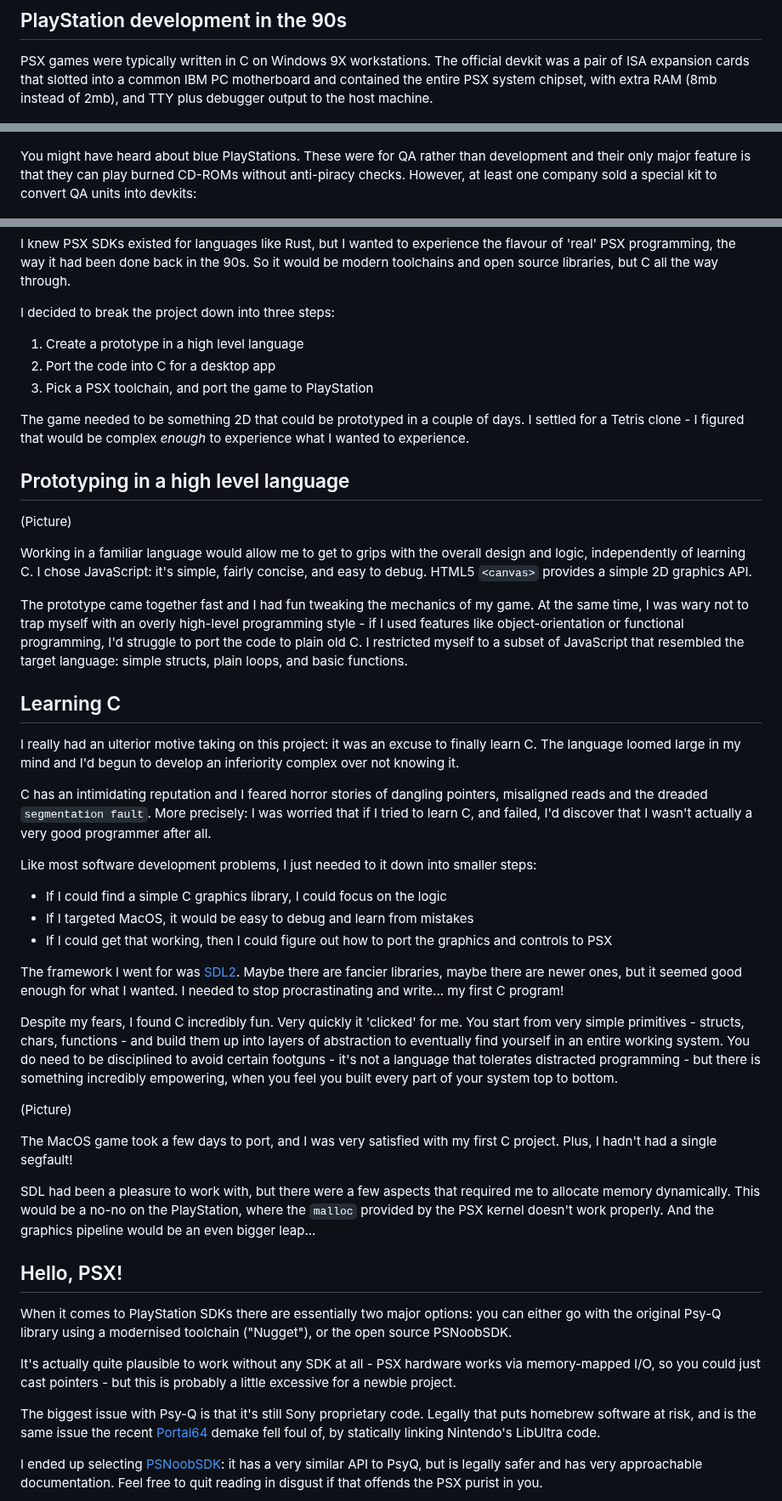
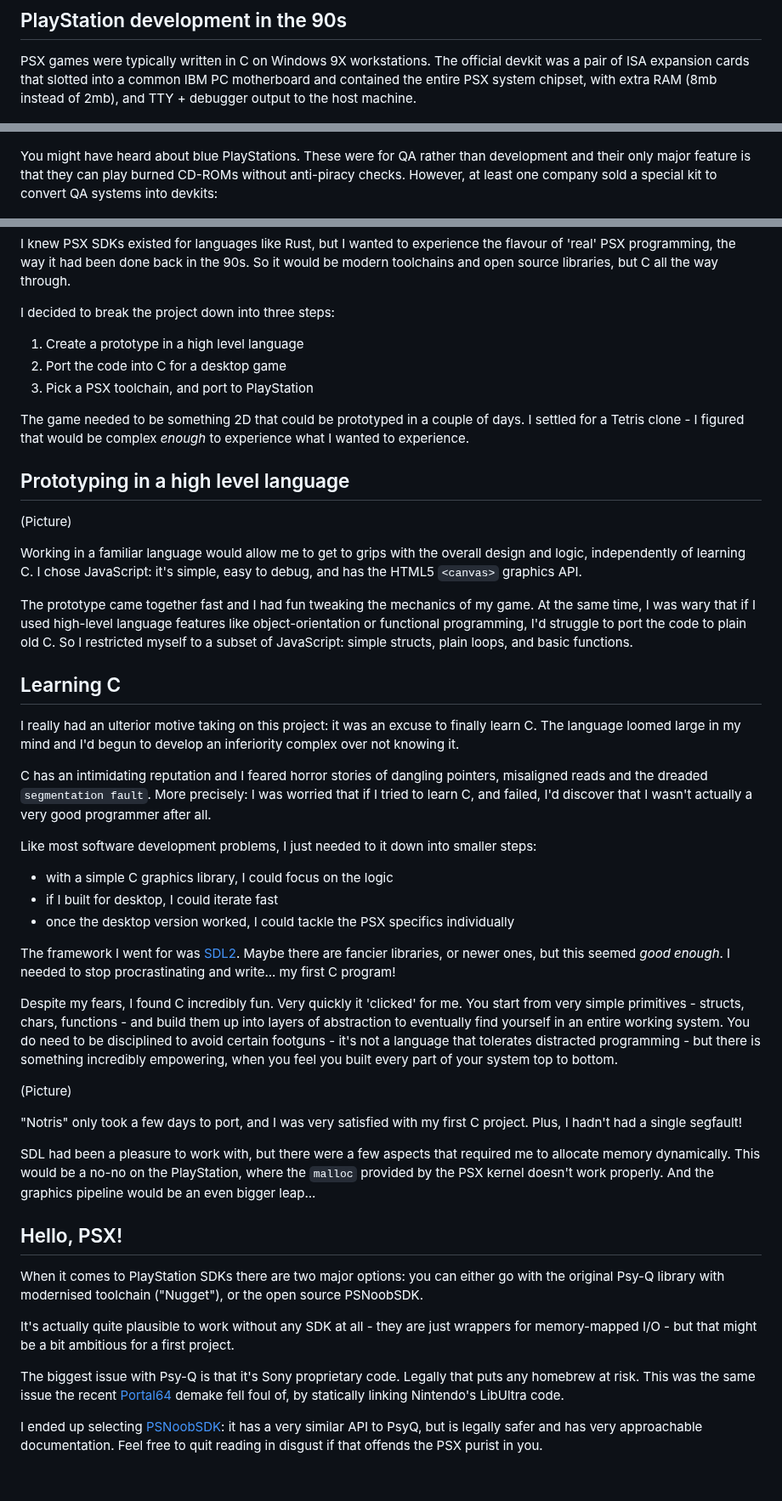
Before and after one commit to jbreckmckye/nortis, a Markdown page: blog/README.md, 3 parts joined by grey strips. Shown at 85% size. Drawn GitHub-style; blank space fills up the shorter version.

```diff
--- a/blog/README.md
+++ b/blog/README.md
@@ -29,13 +29,13 @@ This is about how I wrote a simple homebrew PSX game myself, using an open-sourc
 
 PSX games were typically written in C on Windows 9X workstations. The official devkit was a pair of ISA expansion cards
 that slotted into a common IBM PC motherboard and contained the entire PSX system chipset, with extra RAM (8mb instead
-of 2mb), and TTY plus debugger output to the host machine.
+of 2mb), and TTY + debugger output to the host machine.
 
 ![DTL devkit](devkit.jpg)
 
 You might have heard about blue PlayStations. These were for QA rather than development and their only
 major feature is that they can play burned CD-ROMs without anti-piracy checks. However, at
-least one company sold a special kit to convert QA units into devkits:
+least one company sold a special kit to convert QA systems into devkits:
 
 ![Blue devkit](devkit-blue.jpg)
 
@@ -71,8 +71,8 @@ through.
 I decided to break the project down into three steps:
 
 1. Create a prototype in a high level language
-2. Port the code into C for a desktop app
-3. Pick a PSX toolchain, and port the game to PlayStation
+2. Port the code into C for a desktop game
+3. Pick a PSX toolchain, and port to PlayStation
 
 The game needed to be something 2D that could be prototyped in a couple of days. I settled for a Tetris clone - I
 figured that would be complex _enough_ to experience what I wanted to experience.
@@ -81,12 +81,10 @@ figured that would be complex _enough_ to experience what I wanted to experience
 
 (Picture)
 
-Working in a familiar language would allow me to get to grips with the overall design and logic, independently of learning C. I chose JavaScript: it's simple, fairly concise, and easy to debug. HTML5 `<canvas>` provides a simple 2D graphics API.
+Working in a familiar language would allow me to get to grips with the overall design and logic, independently of learning C. I chose JavaScript: it's simple, easy to debug, and has the HTML5 `<canvas>` graphics API.
 
-The prototype came together fast and I had fun tweaking the mechanics of my game. At the same time, I was wary not to
-trap myself with an overly high-level  programming style - if I used features like object-orientation or functional programming,
-I'd struggle to port the code to plain old C. I restricted myself to a subset of JavaScript that resembled the target
-language: simple structs, plain loops, and basic functions.
+The prototype came together fast and I had fun tweaking the mechanics of my game. At the same time, I was wary that if I used high-level language features like object-orientation or functional programming,
+I'd struggle to port the code to plain old C. So I restricted myself to a subset of JavaScript: simple structs, plain loops, and basic functions.
 
 ## Learning C
 
@@ -99,12 +97,12 @@ that I wasn't actually a very good programmer after all.
 
 Like most software development problems, I just needed to it down into smaller steps:
 
-- If I could find a simple C graphics library, I could focus on the logic
-- If I targeted MacOS, it would be easy to debug and learn from mistakes
-- If I could get that working, then I could figure out how to port the graphics and controls to PSX
+- with a simple C graphics library, I could focus on the logic
+- if I built for desktop, I could iterate fast
+- once the desktop version worked, I could tackle the PSX specifics individually
 
-The framework I went for was [SDL2](http://www.libsdl.org/). Maybe there are fancier libraries, maybe there are newer
-ones, but it seemed good enough for what I wanted. I needed to stop procrastinating and write... my first C
+The framework I went for was [SDL2](http://www.libsdl.org/). Maybe there are fancier libraries, or newer
+ones, but this seemed _good enough_. I needed to stop procrastinating and write... my first C
 program!
 
 Despite my fears, I found C incredibly fun. Very quickly it 'clicked' for me. You start from very simple primitives -
@@ -115,7 +113,7 @@ bottom.
 
 (Picture)
 
-The MacOS game took a few days to port, and I was very satisfied with my first C project. Plus, I hadn't had a single
+"Notris" only took a few days to port, and I was very satisfied with my first C project. Plus, I hadn't had a single
 segfault!
 
 SDL had been a pleasure to work with, but there were a few aspects that required me to allocate memory dynamically.
@@ -124,11 +122,11 @@ graphics pipeline would be an even bigger leap...
 
 ## Hello, PSX!
 
-When it comes to PlayStation SDKs there are essentially two major options: you can either go with the original Psy-Q library using a modernised toolchain ("Nugget"), or the open source PSNoobSDK.
+When it comes to PlayStation SDKs there are two major options: you can either go with the original Psy-Q library with modernised toolchain ("Nugget"), or the open source PSNoobSDK.
 
-It's actually quite plausible to work without any SDK at all - PSX hardware works via memory-mapped I/O, so you could just cast pointers - but this is probably a little excessive for a newbie project.
+It's actually quite plausible to work without any SDK at all - they are just wrappers for memory-mapped I/O - but that might be a bit ambitious for a first project.
 
-The biggest issue with Psy-Q is that it's still Sony proprietary code. Legally that puts homebrew software at risk, and is the same issue the recent [Portal64](https://github.com/Valkirie/portal64) demake fell foul of, by statically linking Nintendo's LibUltra code.
+The biggest issue with Psy-Q is that it's Sony proprietary code. Legally that puts any homebrew at risk. This was the same issue the recent [Portal64](https://github.com/Valkirie/portal64) demake fell foul of, by statically linking Nintendo's LibUltra code.
 
 I ended up selecting [PSNoobSDK](https://github.com/Lameguy64/PSn00bSDK): it has a very similar API to PsyQ, but is legally safer and has very approachable documentation. Feel free to quit reading in disgust if that offends the PSX purist in you.
 
```
Also changed, not shown: other parts of blog/README.md (+1 -1 lines).
